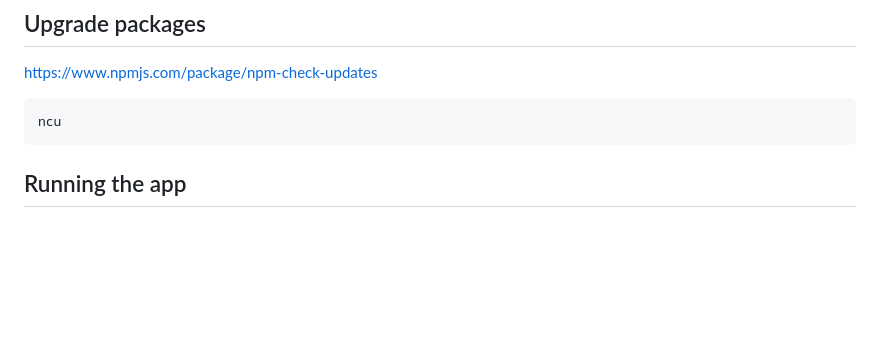
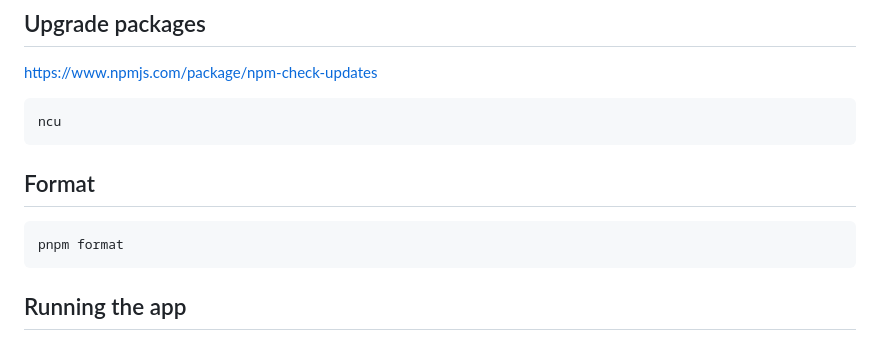
Before and after one commit to nakamasato/nest-graphql-training, a Markdown page: README.md, the part around the change. Rendered like a GitHub page; blank space fills up the shorter version.

````diff
--- a/README.md
+++ b/README.md
@@ -16,6 +16,12 @@ https://www.npmjs.com/package/npm-check-updates
 
 ```
 ncu
+```
+
+## Format
+
+```
+pnpm format
 ```
 
 ## Running the app
````
Also changed, not shown: docs/02-tracing-nestjs.md (+84 -6 lines), docs/gcp-cloud-trace-prisma.png (added), 7 other files.
